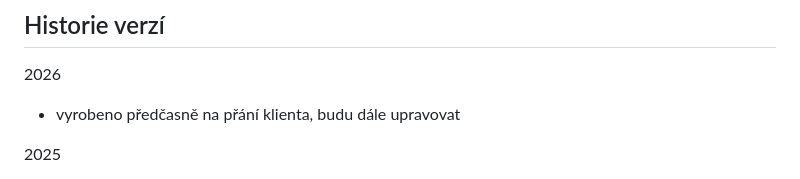
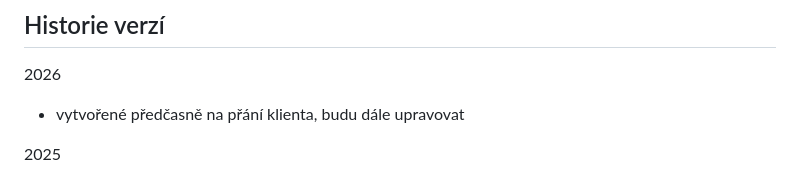
Before and after one commit to PepikVaio/reMarkable_re-Planner, a Markdown page: .language_cs/README.cs.md, the part around the change. GitHub-like rendering.

Commit message:
edit readme for 2026

```diff
--- a/.language_cs/README.cs.md
+++ b/.language_cs/README.cs.md
@@ -61,7 +61,7 @@ Vytvořte problémy, pokud najdete problém
 ## Historie verzí
 
 2026
-* vyrobeno předčasně na přání klienta, budu dále upravovat
+* vytvořené předčasně na přání klienta, budu dále upravovat
 
 2025
 * upravené číslování PRO verzí
```
Also changed, not shown: README.md (+1 -1 lines).
